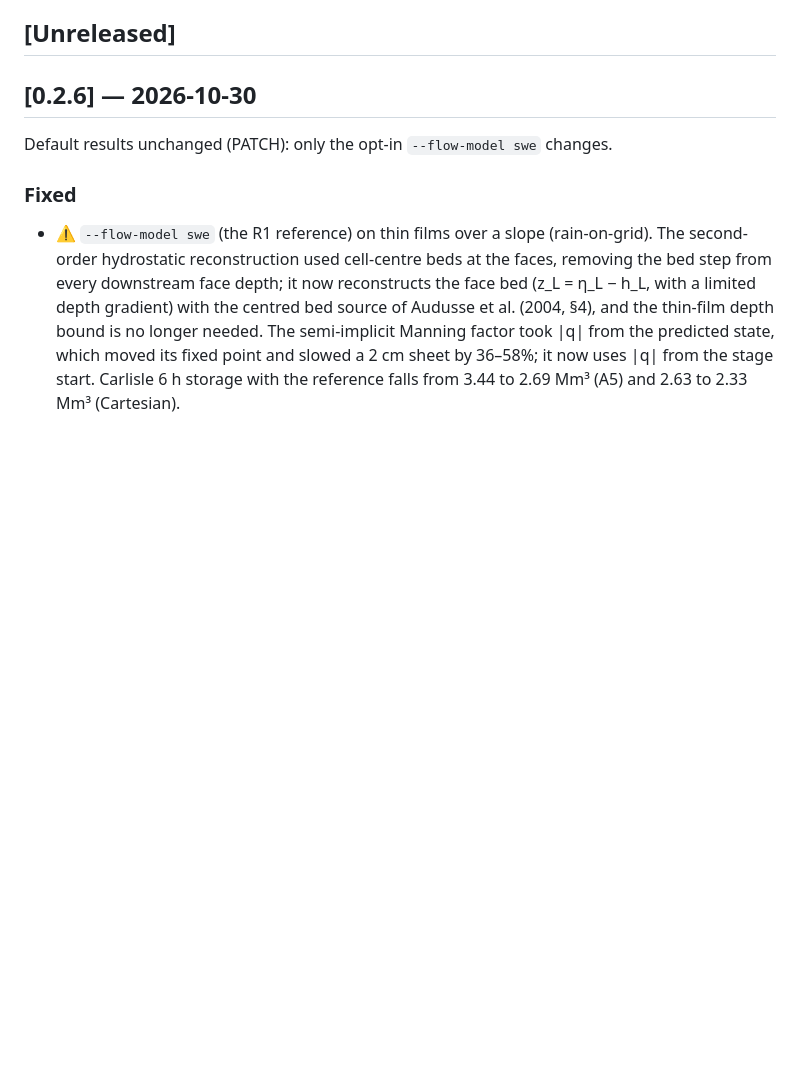
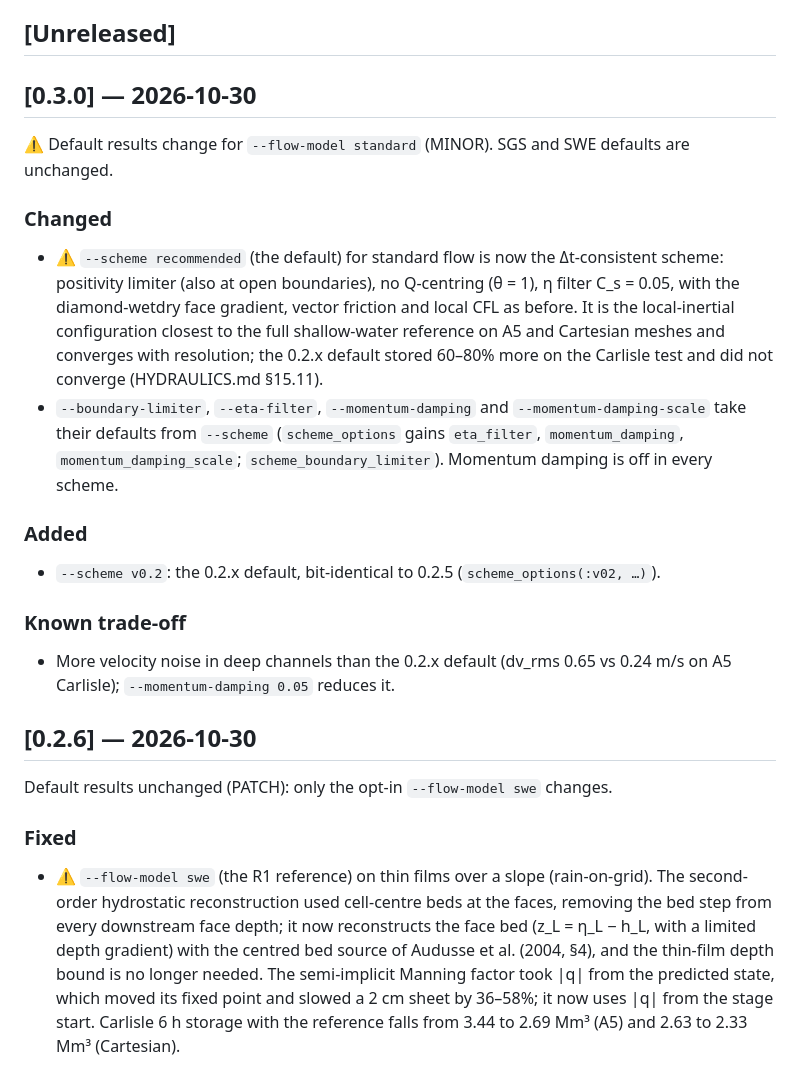
Before and after one commit to MatthewDWilson/FloodA5, a Markdown page: CHANGELOG.md, the part around the change. GitHub-like rendering; blank space fills up the shorter version.

```diff
--- a/CHANGELOG.md
+++ b/CHANGELOG.md
@@ -32,6 +32,34 @@ reconstruction, and a cell-vector momentum representation), none of which
 fully resolves the bias on its own.
 
 ## [Unreleased]
+
+## [0.3.0] — 2026-10-30
+
+⚠ Default results change for `--flow-model standard` (MINOR). SGS and SWE
+defaults are unchanged.
+
+### Changed
+- ⚠ `--scheme recommended` (the default) for standard flow is now the
+  Δt-consistent scheme: positivity limiter (also at open boundaries), no
+  Q-centring (θ = 1), η filter C_s = 0.05, with the diamond-wetdry face
+  gradient, vector friction and local CFL as before. It is the
+  local-inertial configuration closest to the full shallow-water reference
+  on A5 and Cartesian meshes and converges with resolution; the 0.2.x
+  default stored 60–80% more on the Carlisle test and did not converge
+  (HYDRAULICS.md §15.11).
+- `--boundary-limiter`, `--eta-filter`, `--momentum-damping` and
+  `--momentum-damping-scale` take their defaults from `--scheme`
+  (`scheme_options` gains `eta_filter`, `momentum_damping`,
+  `momentum_damping_scale`; `scheme_boundary_limiter`). Momentum damping is
+  off in every scheme.
+
+### Added
+- `--scheme v0.2`: the 0.2.x default, bit-identical to 0.2.5
+  (`scheme_options(:v02, …)`).
+
+### Known trade-off
+- More velocity noise in deep channels than the 0.2.x default (dv_rms
+  0.65 vs 0.24 m/s on A5 Carlisle); `--momentum-damping 0.05` reduces it.
 
 ## [0.2.6] — 2026-10-30
 
```
Also changed, not shown: docs/HYDRAULICS.md (+45 -0 lines).
